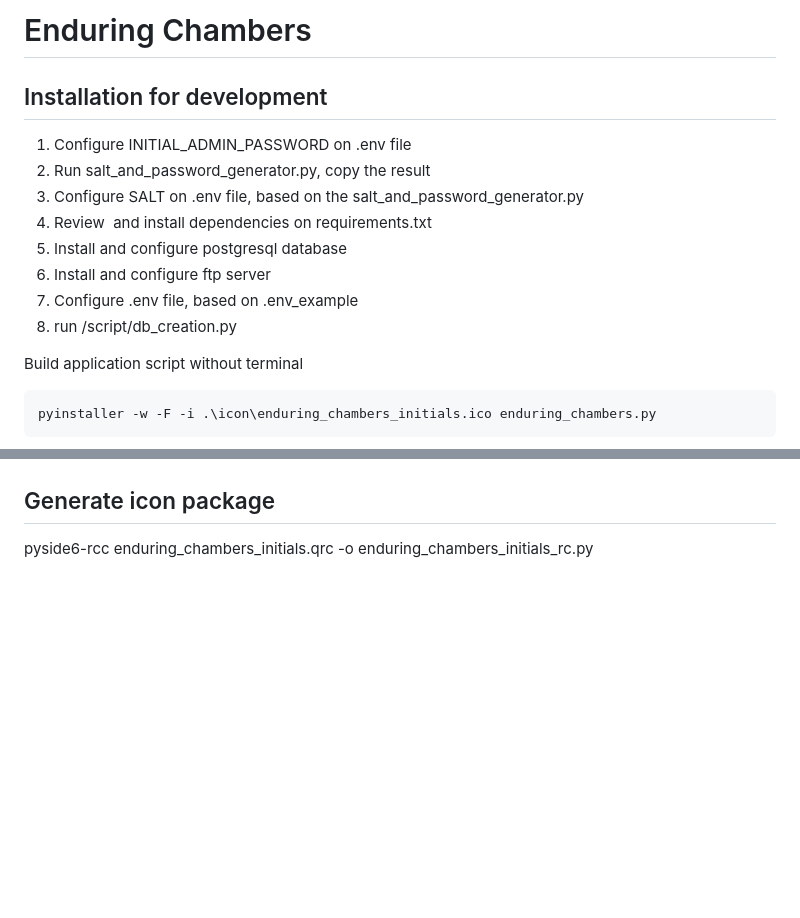
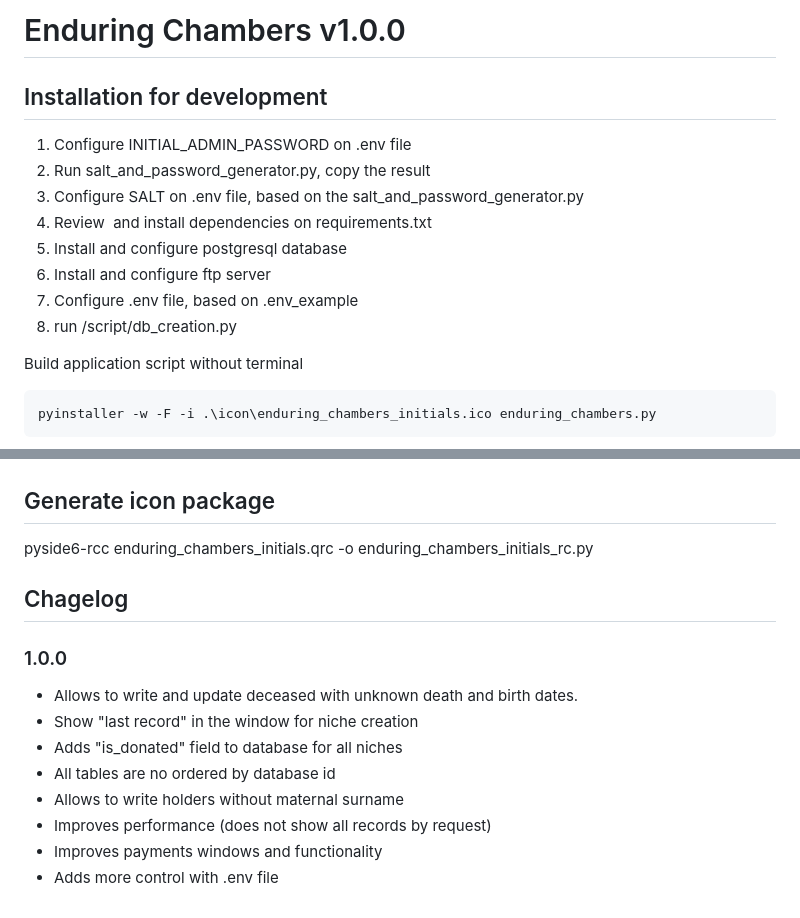
Before and after one commit to degorck/enduring-chambers, a Markdown page: README.md, 2 parts joined by grey strips. Rendered like a GitHub page; blank space fills up the shorter version.

```diff
--- a/README.md
+++ b/README.md
@@ -1,15 +1,15 @@
-# Enduring Chambers
+# Enduring Chambers v1.0.0
 
 ## Installation for development
 
-1.  Configure INITIAL_ADMIN_PASSWORD on .env file
-2.  Run salt_and_password_generator.py, copy the result
-3.  Configure SALT on .env file, based on the salt_and_password_generator.py
+1.  Configure INITIAL\_ADMIN\_PASSWORD on .env file
+2.  Run salt\_and\_password\_generator.py, copy the result
+3.  Configure SALT on .env file, based on the salt\_and\_password\_generator.py
 4.  Review  and install dependencies on requirements.txt
 5.  Install and configure postgresql database
 6.  Install and configure ftp server
-7.  Configure .env file, based on .env_example
-8.  run /script/db_creation.py
+7.  Configure .env file, based on .env\_example
+8.  run /script/db\_creation.py
 
 Build application script without terminal
 
@@ -96,4 +96,17 @@ TEMP_FILE_FOLDER: Is the local folder where the local images will be stored. Is
 
 ## Generate icon package
 
-pyside6-rcc enduring_chambers_initials.qrc -o enduring_chambers_initials_rc.py
+pyside6-rcc enduring\_chambers\_initials.qrc -o enduring\_chambers\_initials\_rc.py
+
+## Chagelog
+
+### 1.0.0
+
+*   Allows to write and update deceased with unknown death and birth dates.
+*   Show "last record" in the window for niche creation
+*   Adds "is\_donated" field to database for all niches
+*   All tables are no ordered by database id
+*   Allows to write holders without maternal surname
+*   Improves performance (does not show all records by request)
+*   Improves payments windows and functionality
+*   Adds more control with .env file
```
Also changed, not shown: other parts of README.md (+27 -27 lines).
